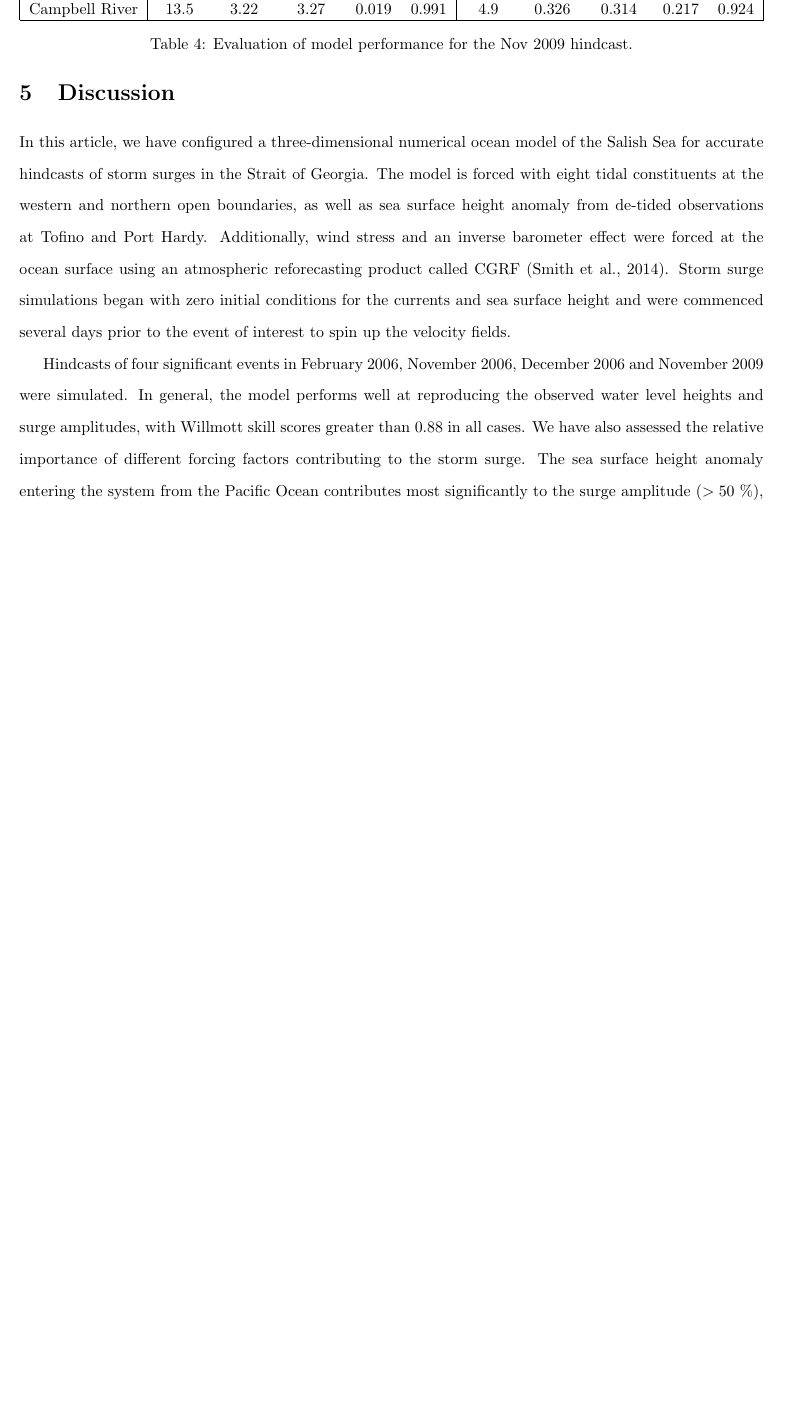
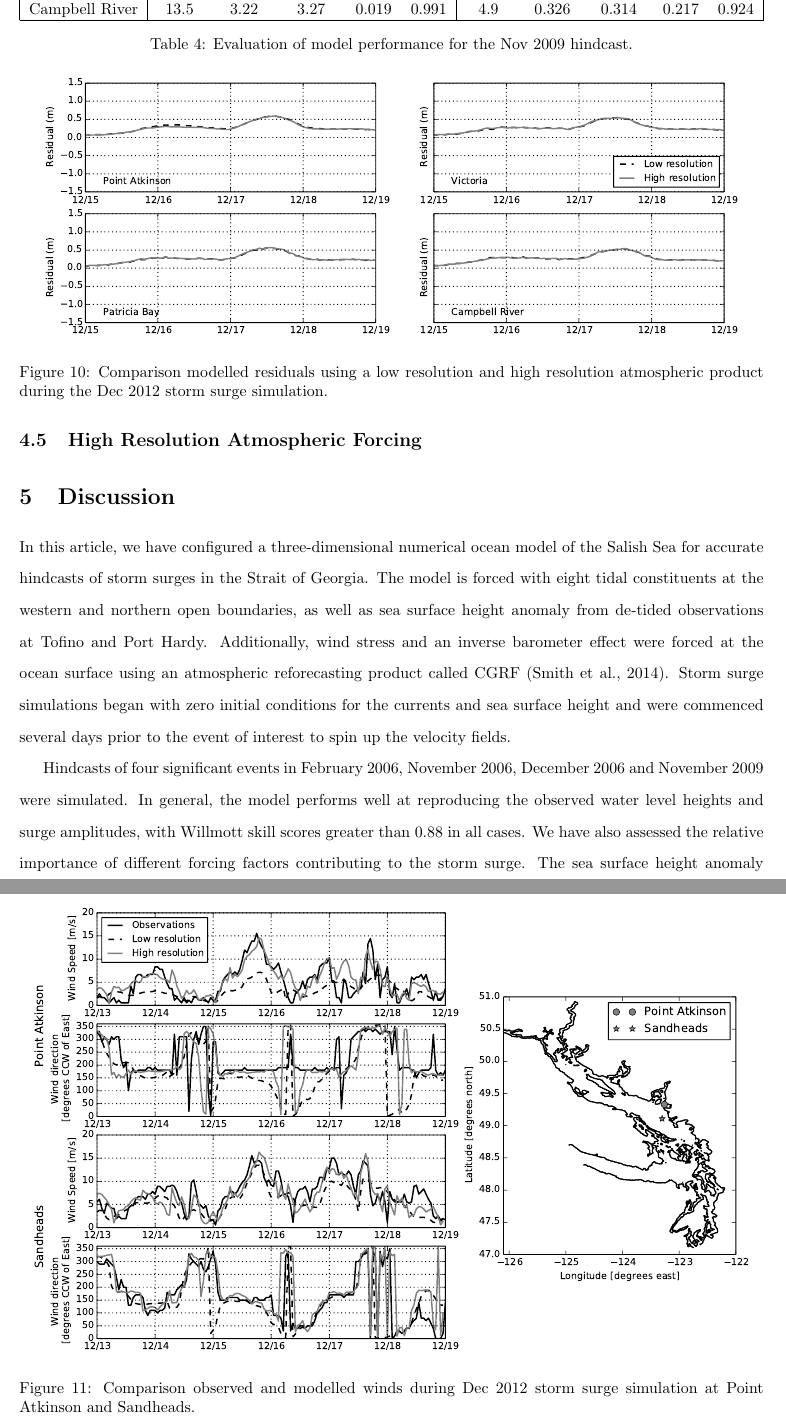
Before and after one commit to SalishSeaCast/storm-surge, a LaTeX paper (RoughWork/manuscript.tex): part of page 22 of 28 before the commit and two parts of pages 22 and 23 of 30 after it, the two joined at a grey line, cut so that both start at the same text, the shorter picture padded with empty space. Compiled offline with pdfLaTeX.

Commit message:
Added dec2012 figures to text

```diff
--- a/RoughWork/manuscript.tex
+++ b/RoughWork/manuscript.tex
@@ -306,7 +309,22 @@ Campbell River & 13.5           &  3.22                & 3.27                 &
 
 
 
-%\subsection{High Resolution Atmospheric Forcing: Dec 17, 2012}
+\subsection{High Resolution Atmospheric Forcing}
+
+\begin{figure}
+\centering
+\includegraphics[scale=0.6]{Figures/dec2012_surge.pdf}
+\caption{Comparison modelled residuals using a low resolution and high resolution atmospheric product during the Dec 2012 storm surge simulation. }
+\label{fig:dec2012_surge}
+\end{figure}
+%Add in observations?
+
+\begin{figure}
+\centering
+\includegraphics[scale=0.6]{Figures/dec2012_weather.pdf}
+\caption{Comparison observed and modelled winds during Dec 2012 storm surge simulation at Point Atkinson and Sandheads.}
+\label{fig:dec2013_weather}
+\end{figure}
 
 
 
```
Also changed, not shown: RoughWork/manuscript.pdf, RoughWork/manuscript.tex (3 more changed lines), 2 other files.
